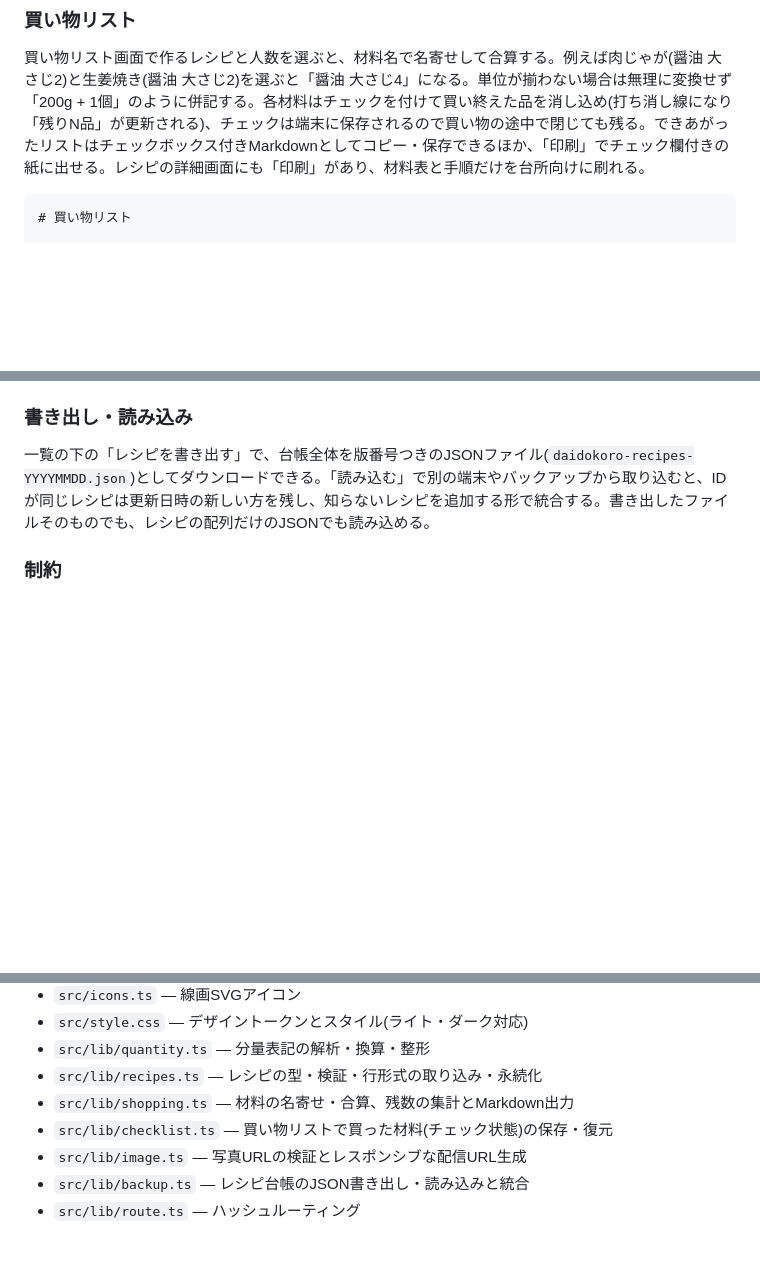
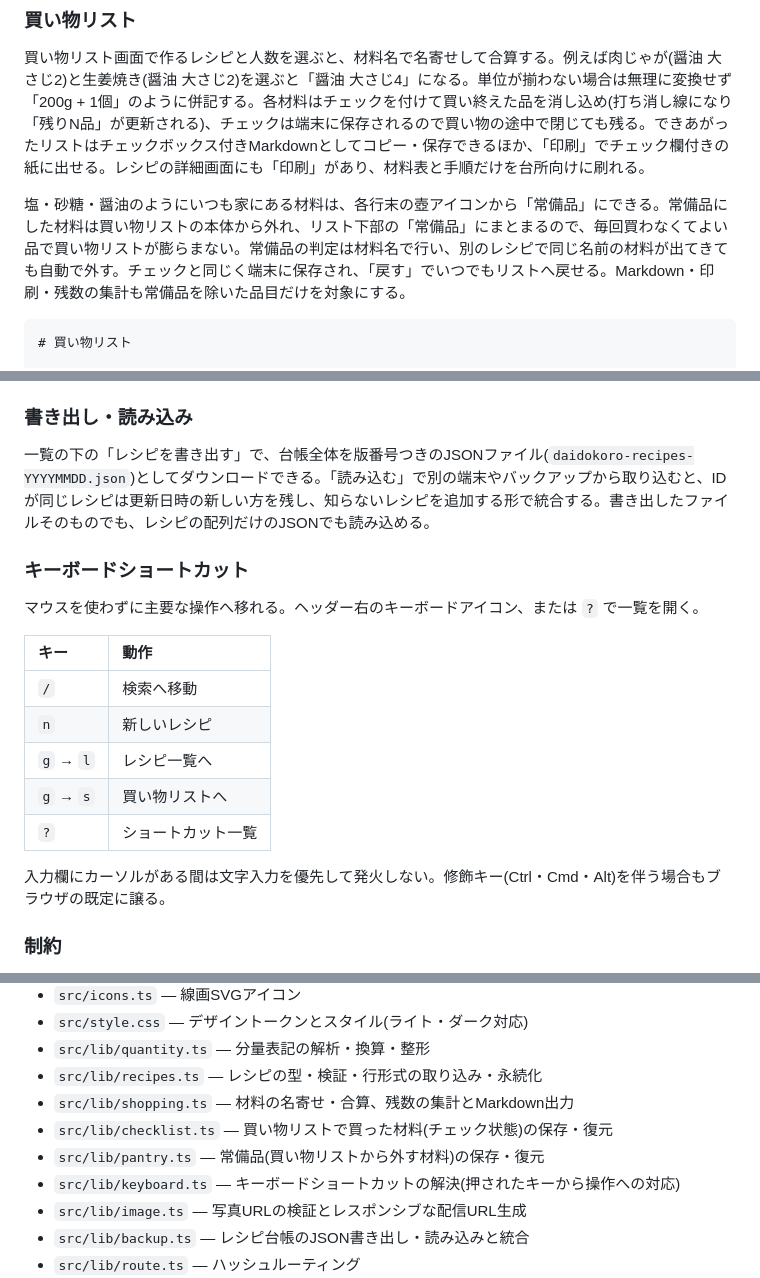
Before and after one commit to miruky/daidokoro, a Markdown page: README.md, 3 parts joined by grey strips. Drawn GitHub-style; blank space fills up the shorter version.

Commit message:
READMEに常備品とキーボードショートカットを追記

````diff
--- a/README.md
+++ b/README.md
@@ -60,6 +60,8 @@ gやmlのような連続量は数値で丸め、個数やさじは1/4刻みの
 
 買い物リスト画面で作るレシピと人数を選ぶと、材料名で名寄せして合算する。例えば肉じゃが(醤油 大さじ2)と生姜焼き(醤油 大さじ2)を選ぶと「醤油 大さじ4」になる。単位が揃わない場合は無理に変換せず「200g + 1個」のように併記する。各材料はチェックを付けて買い終えた品を消し込め(打ち消し線になり「残りN品」が更新される)、チェックは端末に保存されるので買い物の途中で閉じても残る。できあがったリストはチェックボックス付きMarkdownとしてコピー・保存できるほか、「印刷」でチェック欄付きの紙に出せる。レシピの詳細画面にも「印刷」があり、材料表と手順だけを台所向けに刷れる。
 
+塩・砂糖・醤油のようにいつも家にある材料は、各行末の壺アイコンから「常備品」にできる。常備品にした材料は買い物リストの本体から外れ、リスト下部の「常備品」にまとまるので、毎回買わなくてよい品で買い物リストが膨らまない。常備品の判定は材料名で行い、別のレシピで同じ名前の材料が出てきても自動で外す。チェックと同じく端末に保存され、「戻す」でいつでもリストへ戻せる。Markdown・印刷・残数の集計も常備品を除いた品目だけを対象にする。
+
 ```markdown
 # 買い物リスト
 
@@ -75,6 +77,20 @@ gやmlのような連続量は数値で丸め、個数やさじは1/4刻みの
 ### 書き出し・読み込み
 
 一覧の下の「レシピを書き出す」で、台帳全体を版番号つきのJSONファイル(`daidokoro-recipes-YYYYMMDD.json`)としてダウンロードできる。「読み込む」で別の端末やバックアップから取り込むと、IDが同じレシピは更新日時の新しい方を残し、知らないレシピを追加する形で統合する。書き出したファイルそのものでも、レシピの配列だけのJSONでも読み込める。
+
+### キーボードショートカット
+
+マウスを使わずに主要な操作へ移れる。ヘッダー右のキーボードアイコン、または `?` で一覧を開く。
+
+| キー      | 動作               |
+| :-------- | :----------------- |
+| `/`       | 検索へ移動         |
+| `n`       | 新しいレシピ       |
+| `g` → `l` | レシピ一覧へ       |
+| `g` → `s` | 買い物リストへ     |
+| `?`       | ショートカット一覧 |
+
+入力欄にカーソルがある間は文字入力を優先して発火しない。修飾キー(Ctrl・Cmd・Alt)を伴う場合もブラウザの既定に譲る。
 
 ### 制約
 
@@ -93,6 +109,8 @@ gやmlのような連続量は数値で丸め、個数やさじは1/4刻みの
 - `src/lib/recipes.ts` — レシピの型・検証・行形式の取り込み・永続化
 - `src/lib/shopping.ts` — 材料の名寄せ・合算、残数の集計とMarkdown出力
 - `src/lib/checklist.ts` — 買い物リストで買った材料(チェック状態)の保存・復元
+- `src/lib/pantry.ts` — 常備品(買い物リストから外す材料)の保存・復元
+- `src/lib/keyboard.ts` — キーボードショートカットの解決(押されたキーから操作への対応)
 - `src/lib/image.ts` — 写真URLの検証とレスポンシブな配信URL生成
 - `src/lib/backup.ts` — レシピ台帳のJSON書き出し・読み込みと統合
 - `src/lib/route.ts` — ハッシュルーティング
````
